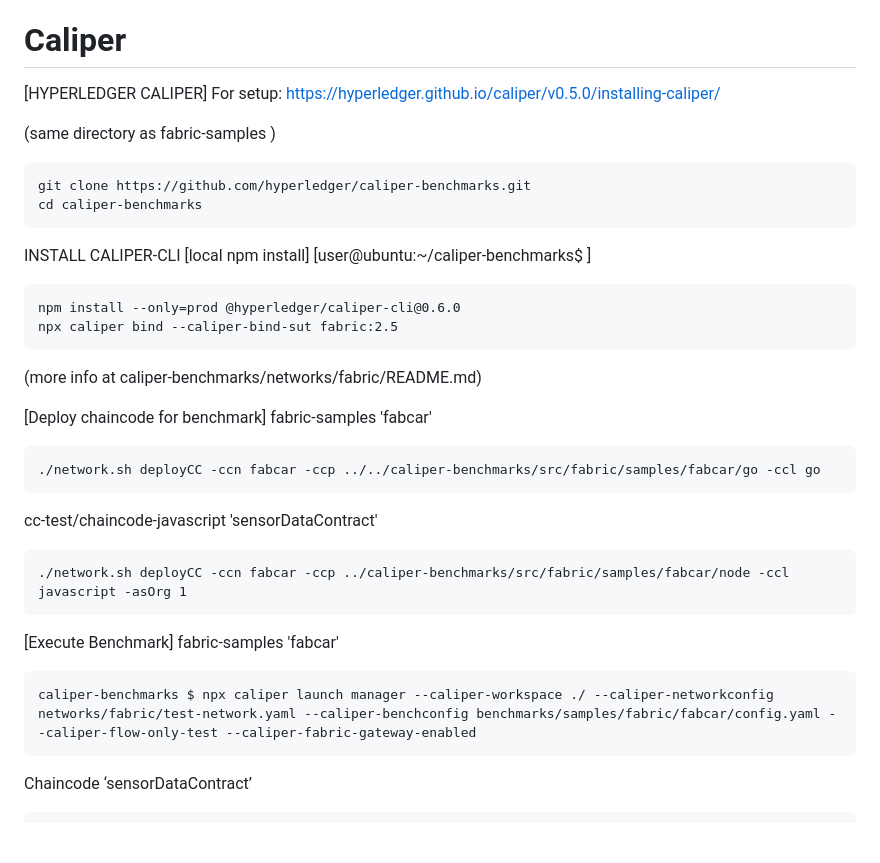
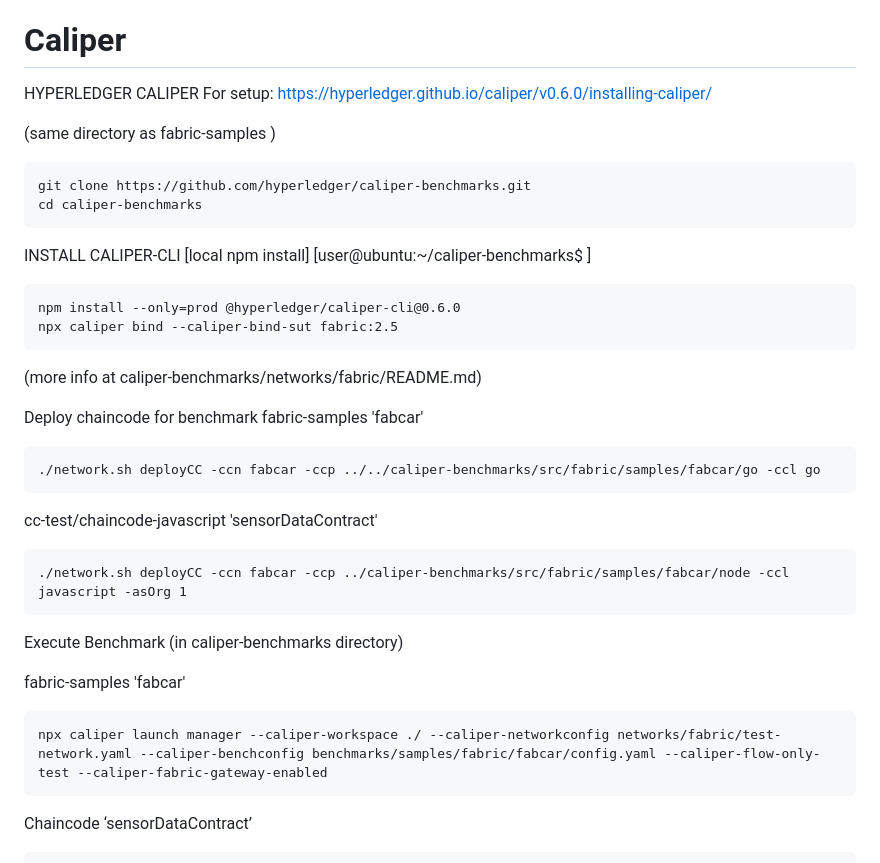
Before and after one commit to gpodc/latest-dp2-fabric, a Markdown page: README.md, the part around the change. Drawn GitHub-style; blank space fills up the shorter version.

```diff
--- a/README.md
+++ b/README.md
@@ -180,8 +180,8 @@ base64 project2/fabric_codes/test-net/organizations/peerOrganizations/org1.examp
 
 # Caliper
 
-[HYPERLEDGER CALIPER]
-For setup: https://hyperledger.github.io/caliper/v0.5.0/installing-caliper/
+HYPERLEDGER CALIPER
+For setup: https://hyperledger.github.io/caliper/v0.6.0/installing-caliper/
 
 (same directory as fabric-samples )
 
@@ -195,7 +195,7 @@ INSTALL CALIPER-CLI [local npm install] [user@ubuntu:~/caliper-benchmarks$ ]
 
 (more info at caliper-benchmarks/networks/fabric/README.md)
 
-[Deploy chaincode for benchmark]
+Deploy chaincode for benchmark
 fabric-samples 'fabcar'
 
     ./network.sh deployCC -ccn fabcar -ccp ../../caliper-benchmarks/src/fabric/samples/fabcar/go -ccl go
@@ -204,10 +204,11 @@ cc-test/chaincode-javascript 'sensorDataContract'
 
     ./network.sh deployCC -ccn fabcar -ccp ../caliper-benchmarks/src/fabric/samples/fabcar/node -ccl javascript -asOrg 1
 
-[Execute Benchmark]
+Execute Benchmark (in caliper-benchmarks directory)
+
 fabric-samples 'fabcar'
 
-    caliper-benchmarks $ npx caliper launch manager --caliper-workspace ./ --caliper-networkconfig networks/fabric/test-network.yaml --caliper-benchconfig benchmarks/samples/fabric/fabcar/config.yaml --caliper-flow-only-test --caliper-fabric-gateway-enabled
+    npx caliper launch manager --caliper-workspace ./ --caliper-networkconfig networks/fabric/test-network.yaml --caliper-benchconfig benchmarks/samples/fabric/fabcar/config.yaml --caliper-flow-only-test --caliper-fabric-gateway-enabled
 
 Chaincode ‘sensorDataContract’
 
```
